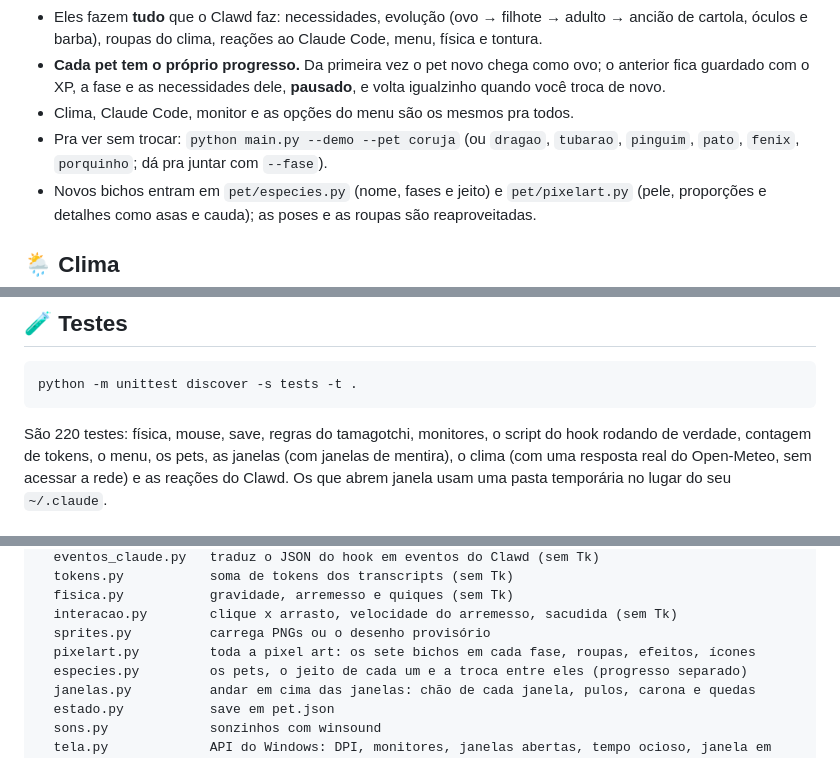
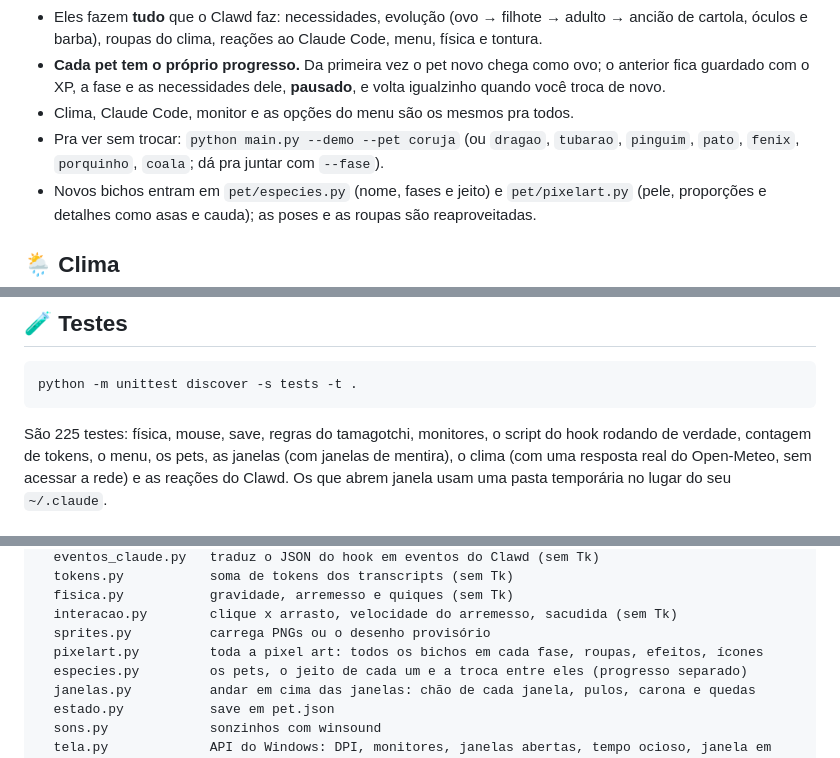
Before and after one commit to LeoMagaMoraes/desktop-pet, a Markdown page: README.md, 3 parts joined by grey strips. Drawn GitHub-style; folded sections open.

````diff
--- a/README.md
+++ b/README.md
@@ -179,7 +181,7 @@ Menu → **Trocar de pet**. Além do Clawd 🦀, tem mais sete, cada um com o se
 - **Cada pet tem o próprio progresso.** Da primeira vez o pet novo chega como ovo; o anterior fica guardado com
   o XP, a fase e as necessidades dele, **pausado**, e volta igualzinho quando você troca de novo.
 - Clima, Claude Code, monitor e as opções do menu são os mesmos pra todos.
-- Pra ver sem trocar: `python main.py --demo --pet coruja` (ou `dragao`, `tubarao`, `pinguim`, `pato`, `fenix`, `porquinho`;
+- Pra ver sem trocar: `python main.py --demo --pet coruja` (ou `dragao`, `tubarao`, `pinguim`, `pato`, `fenix`, `porquinho`, `coala`;
   dá pra juntar com `--fase`).
 - Novos bichos entram em `pet/especies.py` (nome, fases e jeito) e `pet/pixelart.py` (pele, proporções e
   detalhes como asas e cauda); as poses e as roupas são reaproveitadas.
@@ -297,7 +299,7 @@ O ícone e as imagens deste README saem da mesma pixel art: `python ferramentas/
 python -m unittest discover -s tests -t .
 ```
 
-São 220 testes: física, mouse, save, regras do tamagotchi, monitores, o script do hook rodando de verdade,
+São 225 testes: física, mouse, save, regras do tamagotchi, monitores, o script do hook rodando de verdade,
 contagem de tokens, o menu, os pets, as janelas (com janelas de mentira), o clima (com uma resposta real do Open-Meteo, sem acessar a rede) e as reações
 do Clawd. Os que abrem janela usam uma pasta temporária no lugar do seu `~/.claude`.
 
@@ -329,7 +331,7 @@ pet/
   fisica.py           gravidade, arremesso e quiques (sem Tk)
   interacao.py        clique x arrasto, velocidade do arremesso, sacudida (sem Tk)
   sprites.py          carrega PNGs ou o desenho provisório
-  pixelart.py         toda a pixel art: os sete bichos em cada fase, roupas, efeitos, ícones
+  pixelart.py         toda a pixel art: todos os bichos em cada fase, roupas, efeitos, ícones
   especies.py         os pets, o jeito de cada um e a troca entre eles (progresso separado)
   janelas.py          andar em cima das janelas: chão de cada janela, pulos, carona e quedas
   estado.py           save em pet.json
````
Also changed, not shown: other parts of README.md (+11 -9 lines), docs/coala_fases.png (added), docs/coala_poses.png (added), docs/turma.png, 5 other files.
